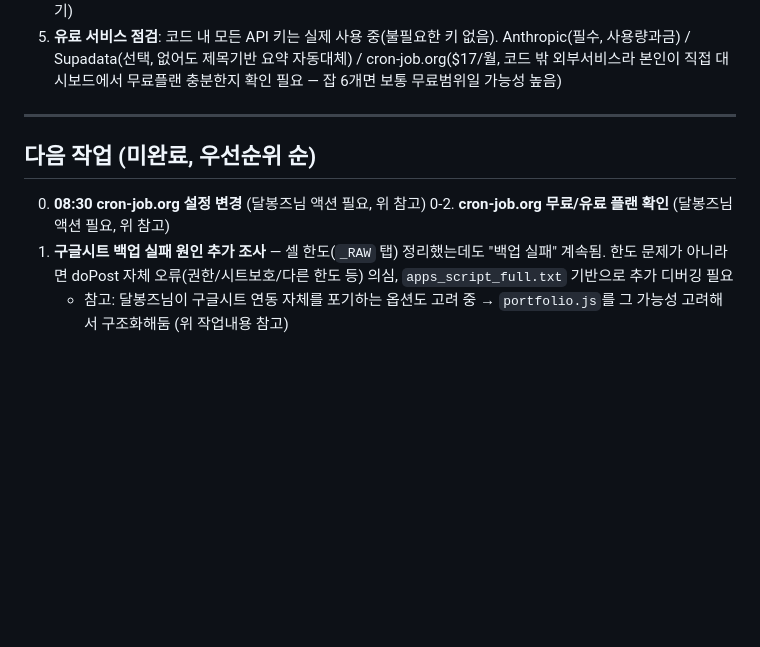
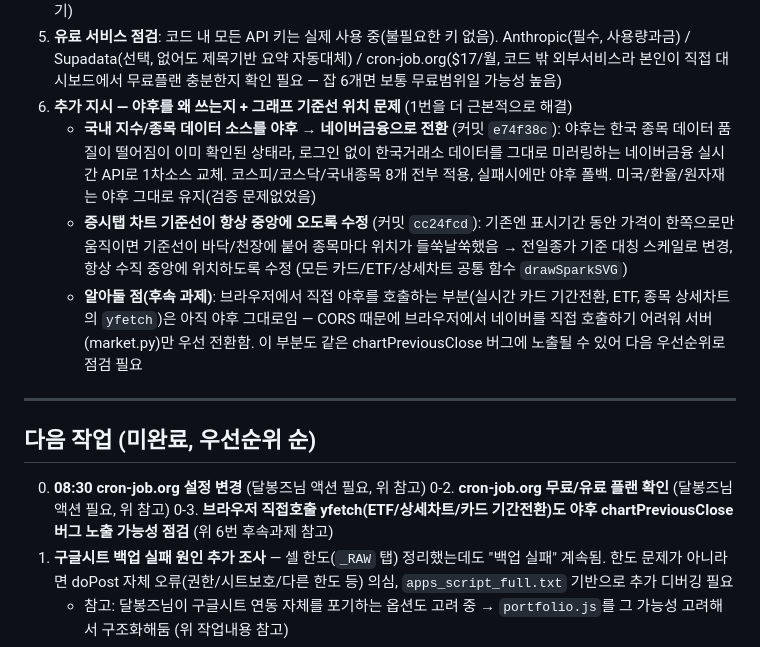
Before and after one commit to Dalbonz/invest-dash, a Markdown page: PROGRESS.md, the part around the change. Rendered like a GitHub page; blank space fills up the shorter version.

Commit message:
docs: 네이버금융 전환 + 차트 기준선 중앙고정 수정 기록

```diff
--- a/PROGRESS.md
+++ b/PROGRESS.md
@@ -163,6 +163,10 @@ cron을 정각/30분에서 오프셋 — GitHub가 공식 권장하는 방식.
 3. **텔레그램 불규칙 발송**: 미디어채널(TV) 신규영상도 텔레그램 발송하는 게 의도된 동작(달봉즈님 확인) — AI요약 포함해서 보내는 것까지 기존 코드가 이미 하고 있음, 별도 수정 불필요. (단, 위 2번 버그로 인해 일부 영상이 누락됐던 것이 원인 중 하나였을 수 있음 — 지켜봐야 함)
 4. **아침 브리핑 시간 08:22 → 08:30 변경**: 코드가 아니라 cron-job.org 외부설정이라 달봉즈님이 직접 변경 필요 — console.cron-job.org/jobs → invest-morning → EDIT → 08:30으로 수정 (안내만 드림, 아직 본인 액션 대기)
 5. **유료 서비스 점검**: 코드 내 모든 API 키는 실제 사용 중(불필요한 키 없음). Anthropic(필수, 사용량과금) / Supadata(선택, 없어도 제목기반 요약 자동대체) / cron-job.org($17/월, 코드 밖 외부서비스라 본인이 직접 대시보드에서 무료플랜 충분한지 확인 필요 — 잡 6개면 보통 무료범위일 가능성 높음)
+6. **추가 지시 — 야후를 왜 쓰는지 + 그래프 기준선 위치 문제** (1번을 더 근본적으로 해결)
+   - **국내 지수/종목 데이터 소스를 야후 → 네이버금융으로 전환** (커밋 `e74f38c`): 야후는 한국 종목 데이터 품질이 떨어짐이 이미 확인된 상태라, 로그인 없이 한국거래소 데이터를 그대로 미러링하는 네이버금융 실시간 API로 1차소스 교체. 코스피/코스닥/국내종목 8개 전부 적용, 실패시에만 야후 폴백. 미국/환율/원자재는 야후 그대로 유지(검증 문제없었음)
+   - **증시탭 차트 기준선이 항상 중앙에 오도록 수정** (커밋 `cc24fcd`): 기존엔 표시기간 동안 가격이 한쪽으로만 움직이면 기준선이 바닥/천장에 붙어 종목마다 위치가 들쑥날쑥했음 → 전일종가 기준 대칭 스케일로 변경, 항상 수직 중앙에 위치하도록 수정 (모든 카드/ETF/상세차트 공통 함수 `drawSparkSVG`)
+   - **알아둘 점(후속 과제)**: 브라우저에서 직접 야후를 호출하는 부분(실시간 카드 기간전환, ETF, 종목 상세차트의 `yfetch`)은 아직 야후 그대로임 — CORS 때문에 브라우저에서 네이버를 직접 호출하기 어려워 서버(market.py)만 우선 전환함. 이 부분도 같은 chartPreviousClose 버그에 노출될 수 있어 다음 우선순위로 점검 필요
 
 ---
 
@@ -170,6 +174,7 @@ cron을 정각/30분에서 오프셋 — GitHub가 공식 권장하는 방식.
 
 0. **08:30 cron-job.org 설정 변경** (달봉즈님 액션 필요, 위 참고)
 0-2. **cron-job.org 무료/유료 플랜 확인** (달봉즈님 액션 필요, 위 참고)
+0-3. **브라우저 직접호출 yfetch(ETF/상세차트/카드 기간전환)도 야후 chartPreviousClose 버그 노출 가능성 점검** (위 6번 후속과제 참고)
 1. **구글시트 백업 실패 원인 추가 조사** — 셀 한도(`_RAW` 탭) 정리했는데도 "백업 실패" 계속됨. 한도 문제가 아니라면 doPost 자체 오류(권한/시트보호/다른 한도 등) 의심, `apps_script_full.txt` 기반으로 추가 디버깅 필요
    - 참고: 달봉즈님이 구글시트 연동 자체를 포기하는 옵션도 고려 중 → `portfolio.js`를 그 가능성 고려해서 구조화해둠 (위 작업내용 참고)
 2. **포트폴리오 실제 동작 검증** (portfolio.js 분리 후) — 보기/편집/저장/시트가져오기/시트백업이 기존과 동일하게 동작하는지 브라우저에서 직접 확인
```
